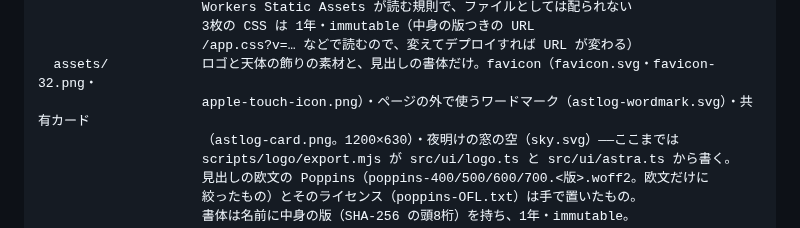
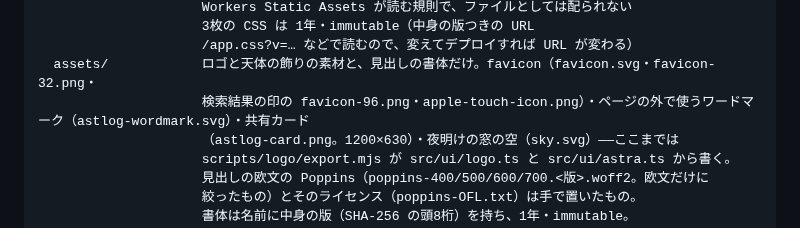
Before and after one commit to iam74k4/Web-AstLog, a Markdown page: README.md, the part around the change. GitHub-like rendering.

```diff
--- a/README.md
+++ b/README.md
@@ -670,7 +670,7 @@ public/
                      3枚の CSS は 1年・immutable（中身の版つきの URL
                      /app.css?v=… などで読むので、変えてデプロイすれば URL が変わる）
   assets/            ロゴと天体の飾りの素材と、見出しの書体だけ。favicon（favicon.svg・favicon-32.png・
-                     apple-touch-icon.png）・ページの外で使うワードマーク（astlog-wordmark.svg）・共有カード
+                     検索結果の印の favicon-96.png・apple-touch-icon.png）・ページの外で使うワードマーク（astlog-wordmark.svg）・共有カード
                      （astlog-card.png。1200×630）・夜明けの窓の空（sky.svg）——ここまでは
                      scripts/logo/export.mjs が src/ui/logo.ts と src/ui/astra.ts から書く。
                      見出しの欧文の Poppins（poppins-400/500/600/700.<版>.woff2。欧文だけに
```
Also changed, not shown: docs/screens.md (+1 -1 lines), public/assets/favicon-96.png (added), 3 other files.
